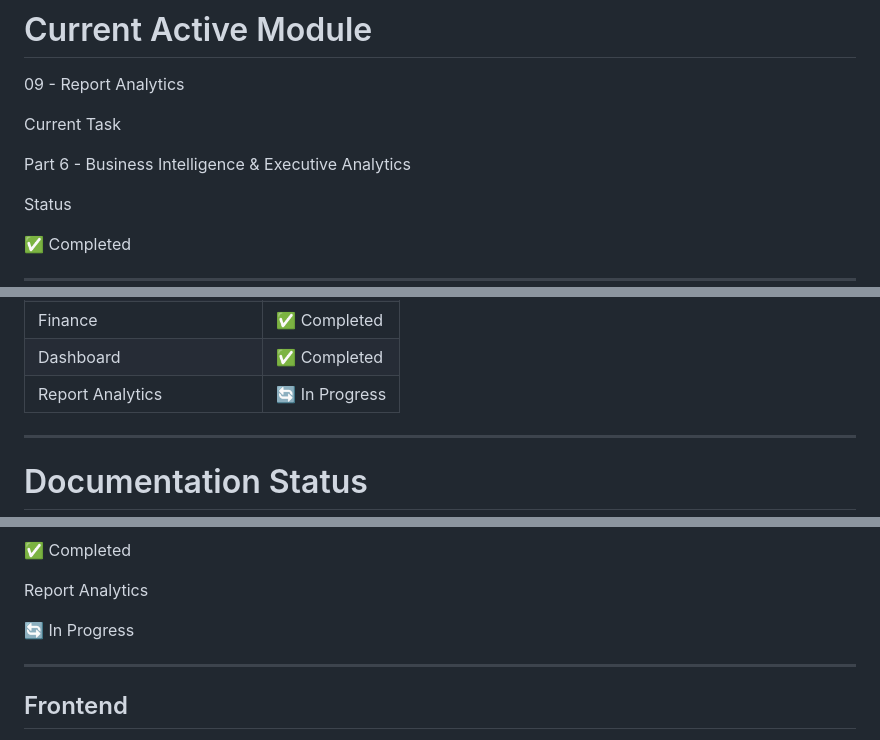
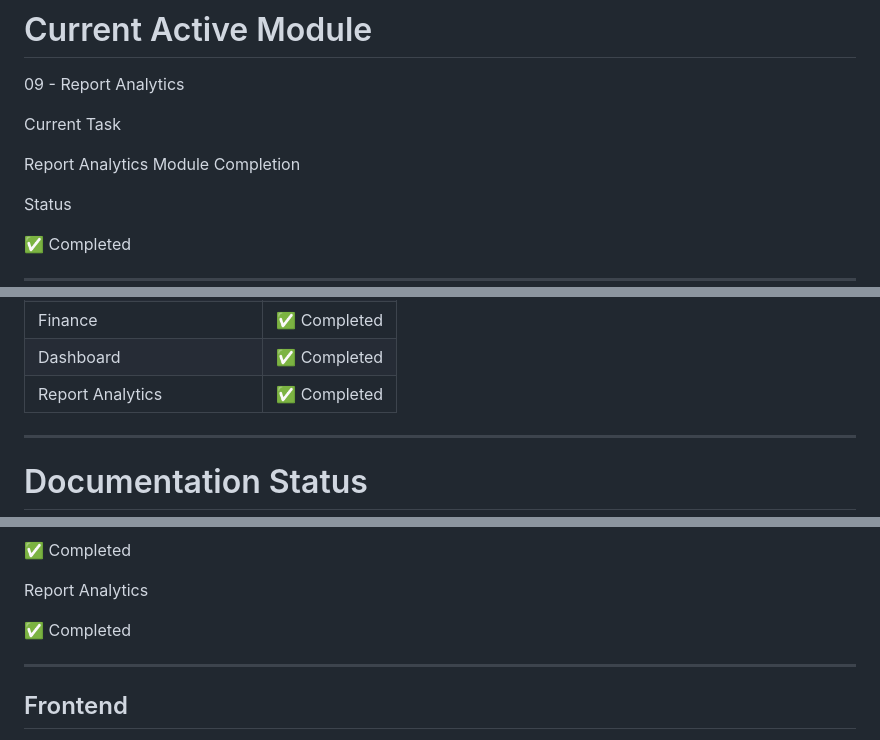
Before and after one commit to Sariwangi123/Sistem-Monitoring-Budidaya, a Markdown page: PROJECT_STATUS.md, 3 parts joined by grey strips. Rendered like a GitHub page.

```diff
--- a/PROJECT_STATUS.md
+++ b/PROJECT_STATUS.md
@@ -31,7 +31,7 @@ Status
 
 Current Task
 
-Part 6 - Business Intelligence & Executive Analytics
+Report Analytics Module Completion
 
 Status
 
@@ -59,7 +59,7 @@ Status
 | Harvest | ✅ Completed |
 | Finance | ✅ Completed |
 | Dashboard | ✅ Completed |
-| Report Analytics | 🔄 In Progress |
+| Report Analytics | ✅ Completed |
 
 ---
 
@@ -221,7 +221,7 @@ Dashboard
 
 Report Analytics
 
-🔄 In Progress
+✅ Completed
 
 ---
 
```
Also changed, not shown: other parts of PROJECT_STATUS.md (+23 -9 lines), CHANGELOG.md (+11 -0 lines).
